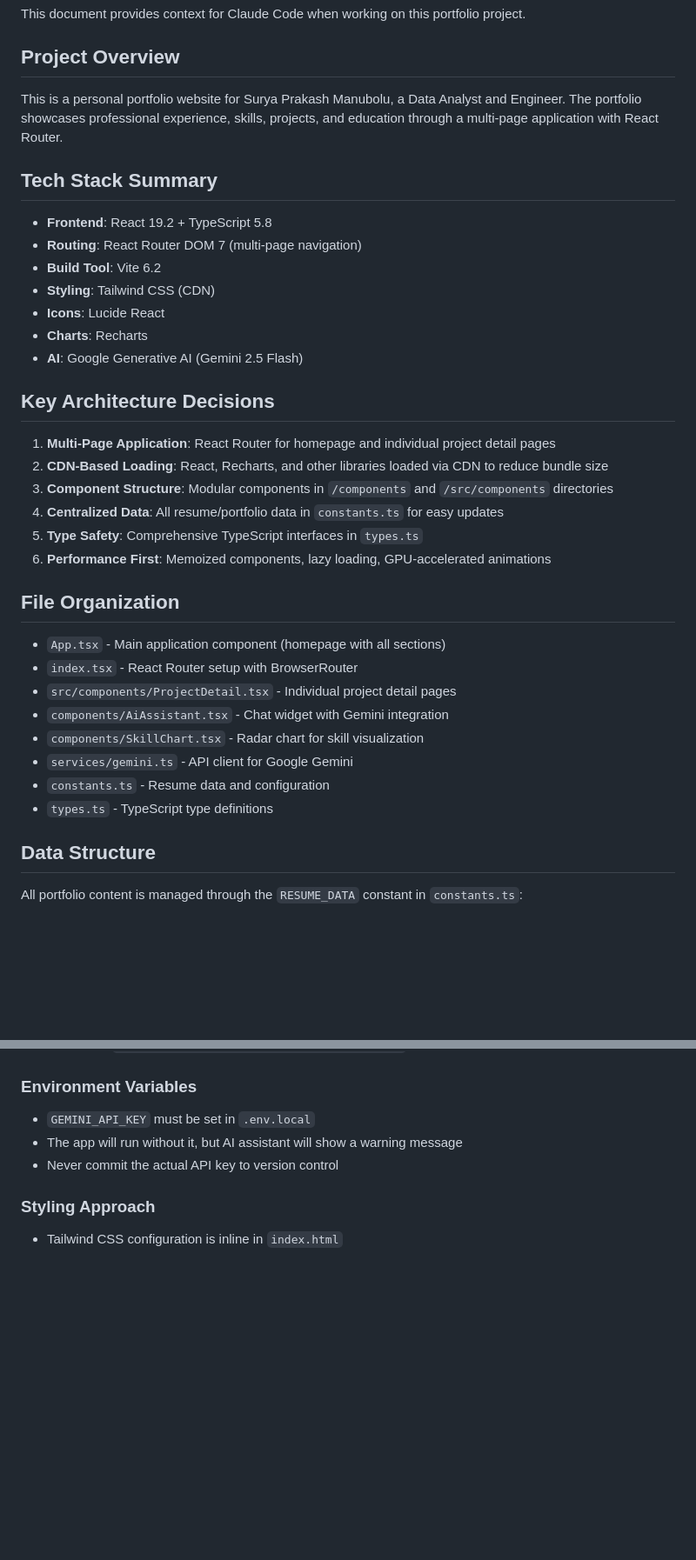
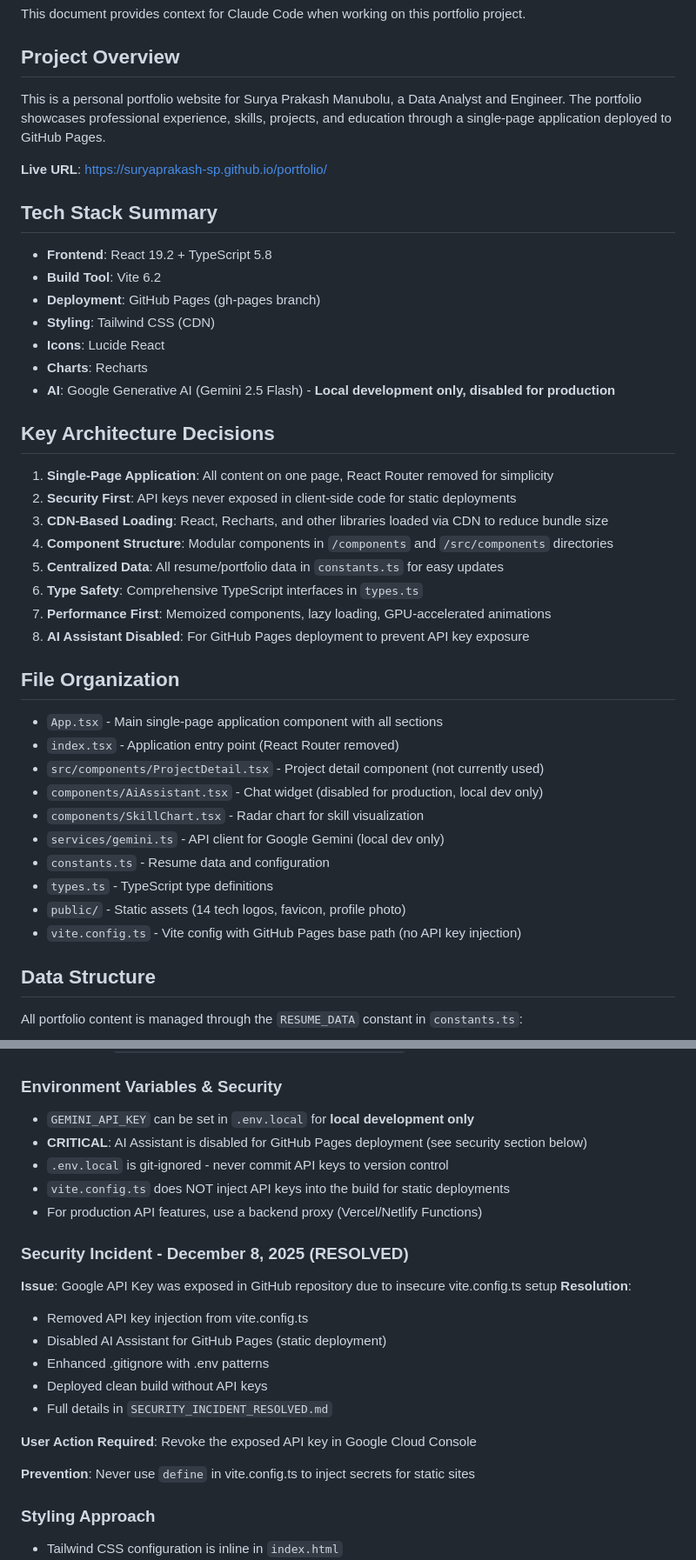
Before and after one commit to suryaprakash-sp/portfolio, a Markdown page: CLAUDE.md, 2 parts joined by grey strips. Shown at 87% size. GitHub-like rendering; blank space fills up the shorter version.

```diff
--- a/CLAUDE.md
+++ b/CLAUDE.md
@@ -4,37 +4,43 @@ This document provides context for Claude Code when working on this portfolio pr
 
 ## Project Overview
 
-This is a personal portfolio website for Surya Prakash Manubolu, a Data Analyst and Engineer. The portfolio showcases professional experience, skills, projects, and education through a multi-page application with React Router.
+This is a personal portfolio website for Surya Prakash Manubolu, a Data Analyst and Engineer. The portfolio showcases professional experience, skills, projects, and education through a single-page application deployed to GitHub Pages.
+
+**Live URL**: https://suryaprakash-sp.github.io/portfolio/
 
 ## Tech Stack Summary
 
 - **Frontend**: React 19.2 + TypeScript 5.8
-- **Routing**: React Router DOM 7 (multi-page navigation)
 - **Build Tool**: Vite 6.2
+- **Deployment**: GitHub Pages (gh-pages branch)
 - **Styling**: Tailwind CSS (CDN)
 - **Icons**: Lucide React
 - **Charts**: Recharts
-- **AI**: Google Generative AI (Gemini 2.5 Flash)
+- **AI**: Google Generative AI (Gemini 2.5 Flash) - **Local development only, disabled for production**
 
 ## Key Architecture Decisions
 
-1. **Multi-Page Application**: React Router for homepage and individual project detail pages
-2. **CDN-Based Loading**: React, Recharts, and other libraries loaded via CDN to reduce bundle size
-3. **Component Structure**: Modular components in `/components` and `/src/components` directories
-4. **Centralized Data**: All resume/portfolio data in `constants.ts` for easy updates
-5. **Type Safety**: Comprehensive TypeScript interfaces in `types.ts`
-6. **Performance First**: Memoized components, lazy loading, GPU-accelerated animations
+1. **Single-Page Application**: All content on one page, React Router removed for simplicity
+2. **Security First**: API keys never exposed in client-side code for static deployments
+3. **CDN-Based Loading**: React, Recharts, and other libraries loaded via CDN to reduce bundle size
+4. **Component Structure**: Modular components in `/components` and `/src/components` directories
+5. **Centralized Data**: All resume/portfolio data in `constants.ts` for easy updates
+6. **Type Safety**: Comprehensive TypeScript interfaces in `types.ts`
+7. **Performance First**: Memoized components, lazy loading, GPU-accelerated animations
+8. **AI Assistant Disabled**: For GitHub Pages deployment to prevent API key exposure
 
 ## File Organization
 
-- `App.tsx` - Main application component (homepage with all sections)
-- `index.tsx` - React Router setup with BrowserRouter
-- `src/components/ProjectDetail.tsx` - Individual project detail pages
-- `components/AiAssistant.tsx` - Chat widget with Gemini integration
+- `App.tsx` - Main single-page application component with all sections
+- `index.tsx` - Application entry point (React Router removed)
+- `src/components/ProjectDetail.tsx` - Project detail component (not currently used)
+- `components/AiAssistant.tsx` - Chat widget (disabled for production, local dev only)
 - `components/SkillChart.tsx` - Radar chart for skill visualization
-- `services/gemini.ts` - API client for Google Gemini
+- `services/gemini.ts` - API client for Google Gemini (local dev only)
 - `constants.ts` - Resume data and configuration
 - `types.ts` - TypeScript type definitions
+- `public/` - Static assets (14 tech logos, favicon, profile photo)
+- `vite.config.ts` - Vite config with GitHub Pages base path (no API key injection)
 
 ## Data Structure
 
@@ -88,10 +107,25 @@ If you mess up the design or something breaks, you can restore to these verified
 - Clean, minimal, professional design
 - To restore: `git checkout 853a3ae -- App.tsx index.html`
 
-### Environment Variables
-- `GEMINI_API_KEY` must be set in `.env.local`
-- The app will run without it, but AI assistant will show a warning message
-- Never commit the actual API key to version control
+### Environment Variables & Security
+- `GEMINI_API_KEY` can be set in `.env.local` for **local development only**
+- **CRITICAL**: AI Assistant is disabled for GitHub Pages deployment (see security section below)
+- `.env.local` is git-ignored - never commit API keys to version control
+- `vite.config.ts` does NOT inject API keys into the build for static deployments
+- For production API features, use a backend proxy (Vercel/Netlify Functions)
+
+### Security Incident - December 8, 2025 (RESOLVED)
+**Issue**: Google API Key was exposed in GitHub repository due to insecure vite.config.ts setup
+**Resolution**:
+- Removed API key injection from vite.config.ts
+- Disabled AI Assistant for GitHub Pages (static deployment)
+- Enhanced .gitignore with .env patterns
+- Deployed clean build without API keys
+- Full details in `SECURITY_INCIDENT_RESOLVED.md`
+
+**User Action Required**: Revoke the exposed API key in Google Cloud Console
+
+**Prevention**: Never use `define` in vite.config.ts to inject secrets for static sites
 
 ### Styling Approach
 - Tailwind CSS configuration is inline in `index.html`
```
Also changed, not shown: other parts of CLAUDE.md (+14 -1 lines), SECURITY_INCIDENT_RESOLVED.md (added, +163 -0 lines).
